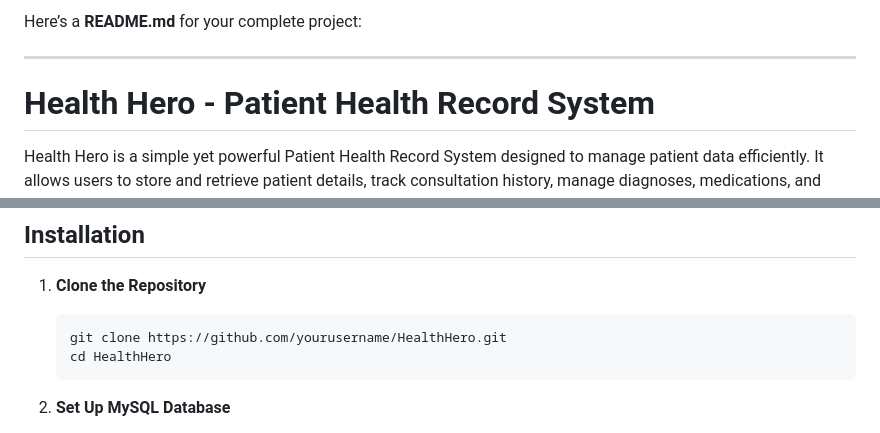
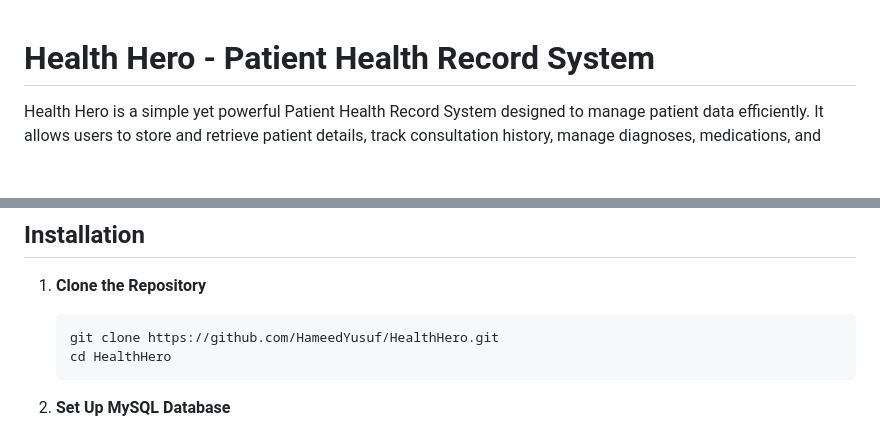
Before and after one commit to HameedYusuf/Database_Project, a Markdown page: README.md, 2 parts joined by grey strips. Rendered like a GitHub page; blank space fills up the shorter version.

````diff
--- a/README.md
+++ b/README.md
@@ -1,7 +1,3 @@
-Here’s a **README.md** for your complete project:
-
----
-
 # Health Hero - Patient Health Record System
 
 Health Hero is a simple yet powerful Patient Health Record System designed to manage patient data efficiently. It allows users to store and retrieve patient details, track consultation history, manage diagnoses, medications, and treatment plans, and generate insightful reports.
@@ -61,7 +57,7 @@ HealthHero/
 
 1. **Clone the Repository**
    ```bash
-   git clone https://github.com/yourusername/HealthHero.git
+   git clone https://github.com/HameedYusuf/HealthHero.git
    cd HealthHero
    ```
 
````
